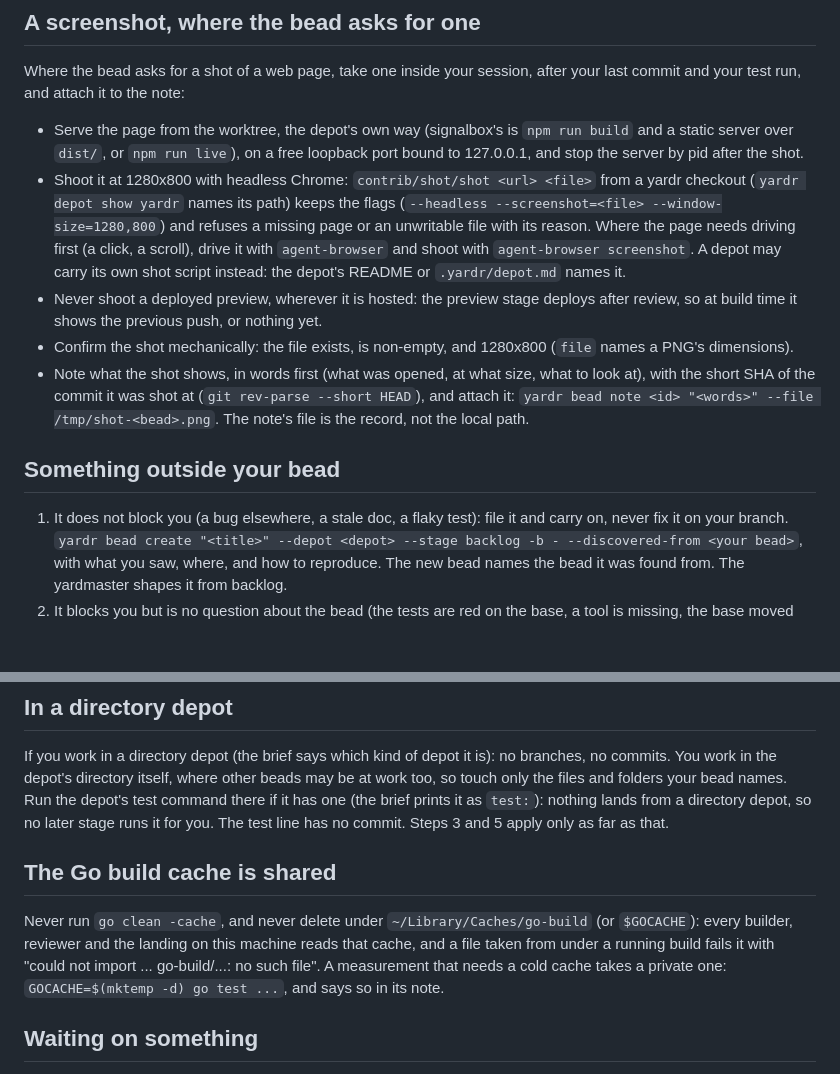
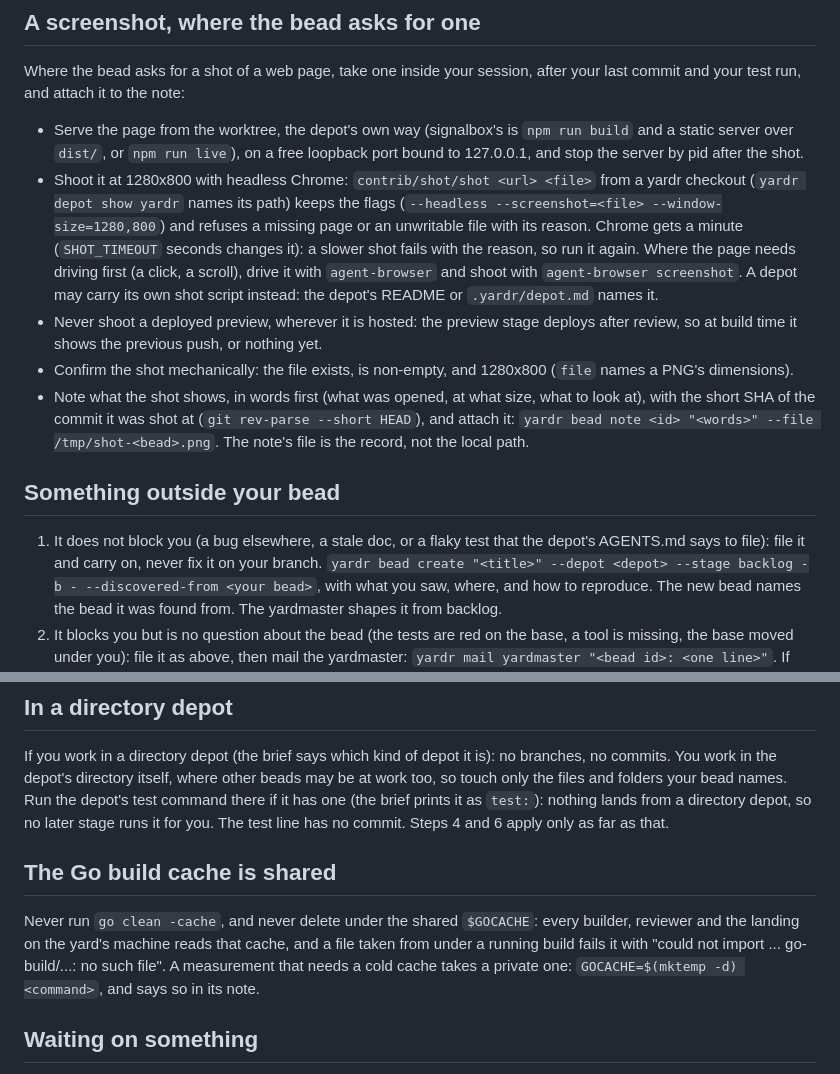
Before and after one commit to yardr-dev/signalbox, a Markdown page: .yardr/roles/builder.md, 2 parts joined by grey strips. GitHub-like rendering; blank space fills up the shorter version.

```diff
--- a/.yardr/roles/builder.md
+++ b/.yardr/roles/builder.md
@@ -100,11 +132,12 @@ after your last commit and your test run, and attach it to the note:
 - Shoot it at 1280x800 with headless Chrome: `contrib/shot/shot <url>
   <file>` from a yardr checkout (`yardr depot show yardr` names its path)
   keeps the flags (`--headless --screenshot=<file> --window-size=1280,800`)
-  and refuses a missing page or an unwritable file with its reason. Where
-  the page needs driving first (a click, a scroll), drive it with
-  `agent-browser` and shoot with `agent-browser screenshot`. A depot may
-  carry its own shot script instead: the depot's README or `.yardr/depot.md`
-  names it.
+  and refuses a missing page or an unwritable file with its reason. Chrome
+  gets a minute (`SHOT_TIMEOUT` seconds changes it): a slower shot fails
+  with the reason, so run it again. Where the page needs driving first (a
+  click, a scroll), drive it with `agent-browser` and shoot with
+  `agent-browser screenshot`. A depot may carry its own shot script instead:
+  the depot's README or `.yardr/depot.md` names it.
 - Never shoot a deployed preview, wherever it is hosted: the preview stage
   deploys after review, so at build time it shows the previous push, or
   nothing yet.
@@ -118,7 +151,8 @@ after your last commit and your test run, and attach it to the note:
 
 ## Something outside your bead
 
-1. It does not block you (a bug elsewhere, a stale doc, a flaky test): file
+1. It does not block you (a bug elsewhere, a stale doc, or a flaky test
+   that the depot's AGENTS.md says to file): file
    it and carry on, never fix it on your branch. `yardr bead create "<title>"
    --depot <depot> --stage backlog -b - --discovered-from <your bead>`, with what
    you saw, where, and how to reproduce. The new bead names the bead it was
@@ -140,16 +174,16 @@ branches, no commits. You work in the depot's directory itself, where other
 beads may be at work too, so touch only the files and folders your bead names.
 Run the depot's test command there if it has one (the brief prints it as
 `test:`): nothing lands from a directory depot, so no later stage runs it for
-you. The test line has no commit. Steps 3 and 5 apply only as far as that.
+you. The test line has no commit. Steps 4 and 6 apply only as far as that.
 
 ## The Go build cache is shared
 
-Never run `go clean -cache`, and never delete under `~/Library/Caches/go-build`
-(or `$GOCACHE`): every builder, reviewer and the landing on this machine
-reads that cache, and a file taken from under a running build fails it with
-"could not import ... go-build/...: no such file". A measurement that needs a
-cold cache takes a private one: `GOCACHE=$(mktemp -d) go test ...`, and says
-so in its note.
+Never run `go clean -cache`, and never delete under the shared `$GOCACHE`:
+every builder, reviewer and the landing on the yard's machine reads that
+cache, and a file taken from under a running build fails it with "could not
+import ... go-build/...: no such file". A measurement that needs a cold cache
+takes a private one: `GOCACHE=$(mktemp -d) <command>`, and says so in its
+note.
 
 ## Waiting on something
 
```
Also changed, not shown: other parts of .yardr/roles/builder.md (+43 -11 lines).
